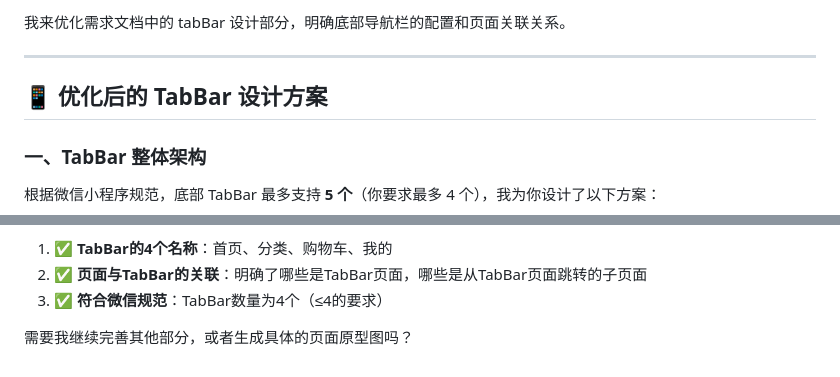
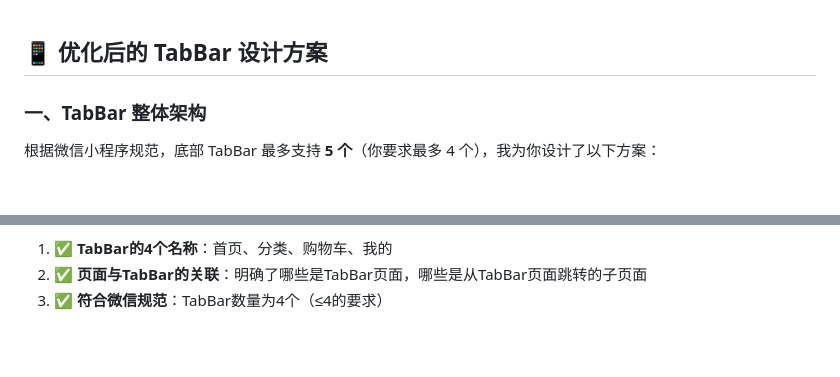
Before and after one commit to wangyang-tpri/seedingEasyBuy, a Markdown page: tabBar.md, 2 parts joined by grey strips. Drawn GitHub-style; blank space fills up the shorter version.

```diff
--- a/tabBar.md
+++ b/tabBar.md
@@ -1,7 +1,3 @@
-我来优化需求文档中的 tabBar 设计部分，明确底部导航栏的配置和页面关联关系。
-
----
-
 ## 📱 优化后的 TabBar 设计方案
 
 ### 一、TabBar 整体架构
@@ -526,5 +522,3 @@ wx.showTabBarRedDot({
 1. ✅ **TabBar的4个名称**：首页、分类、购物车、我的
 2. ✅ **页面与TabBar的关联**：明确了哪些是TabBar页面，哪些是从TabBar页面跳转的子页面
 3. ✅ **符合微信规范**：TabBar数量为4个（≤4的要求）
-
-需要我继续完善其他部分，或者生成具体的页面原型图吗？
```
Also changed, not shown: other parts of tabBar.md (+1 -1 lines), demand.md (+4 -9 lines).
